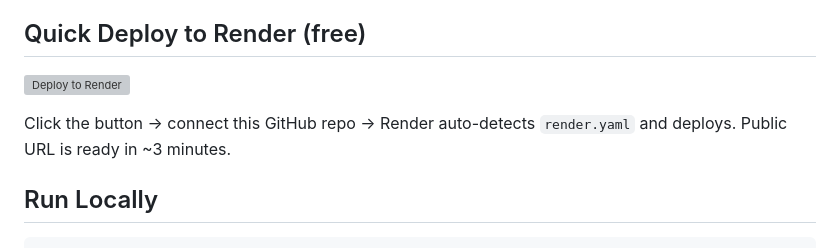
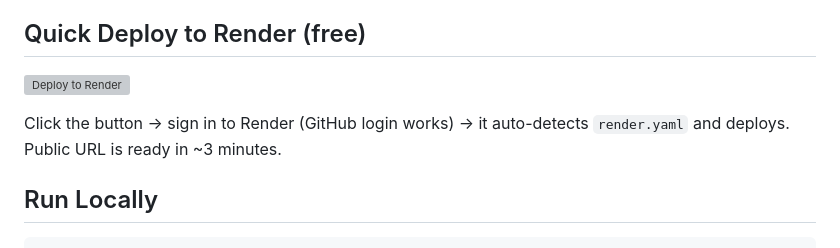
Before and after one commit to lesotto/fuzebox-telemetry, a Markdown page: README.md, the part around one of its changes. GitHub-like rendering; grey boxes are pictures that could not be loaded.

```diff
--- a/README.md
+++ b/README.md
@@ -10,5 +10,5 @@ A vendor-agnostic, OpenTelemetry-compatible execution telemetry layer for AI age
 
-Click the button → connect this GitHub repo → Render auto-detects `render.yaml` and deploys. Public URL is ready in ~3 minutes.
+Click the button → sign in to Render (GitHub login works) → it auto-detects `render.yaml` and deploys. Public URL is ready in ~3 minutes.
 
 ## Run Locally
 
```
Also changed, not shown: other parts of README.md (+1 -1 lines).
